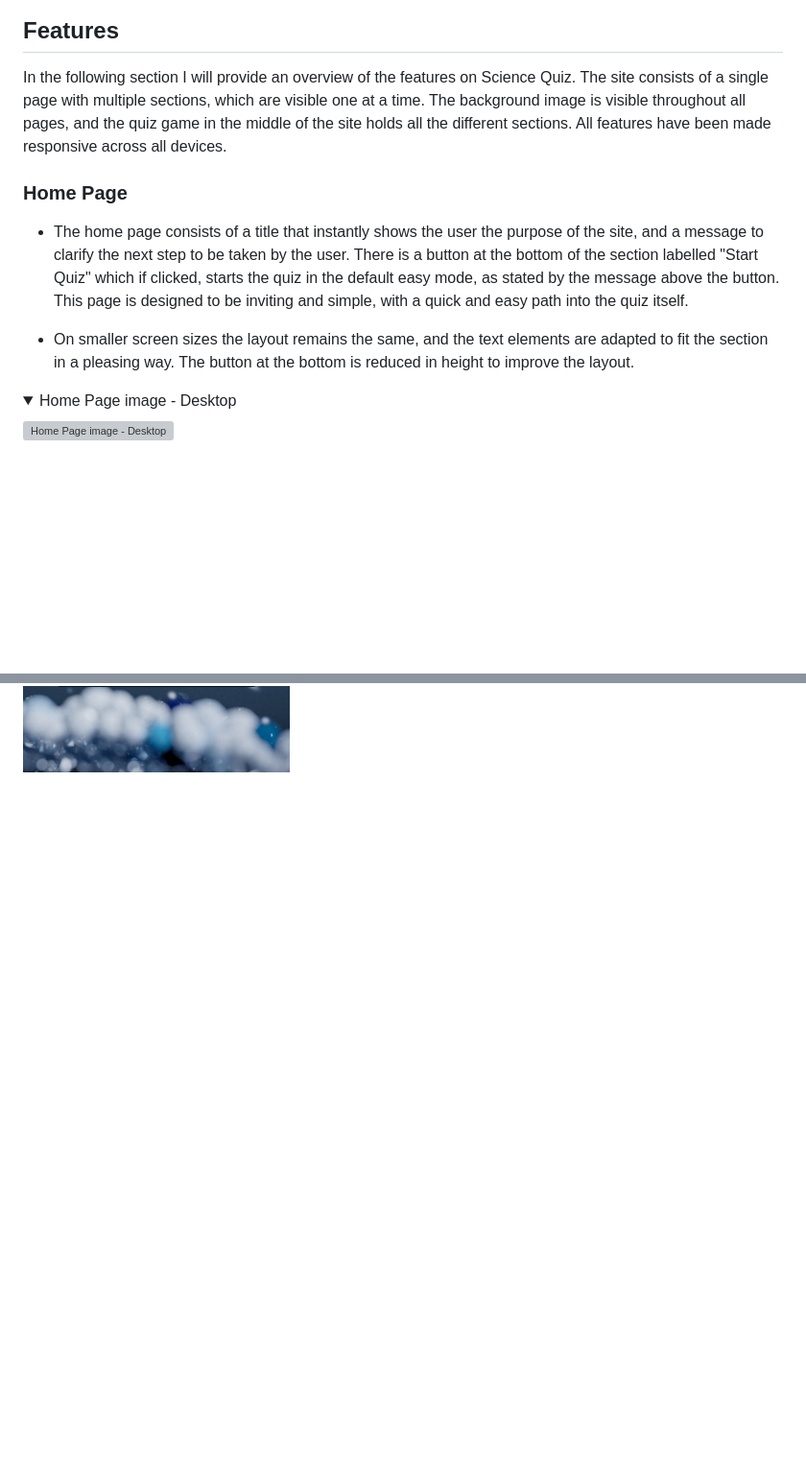
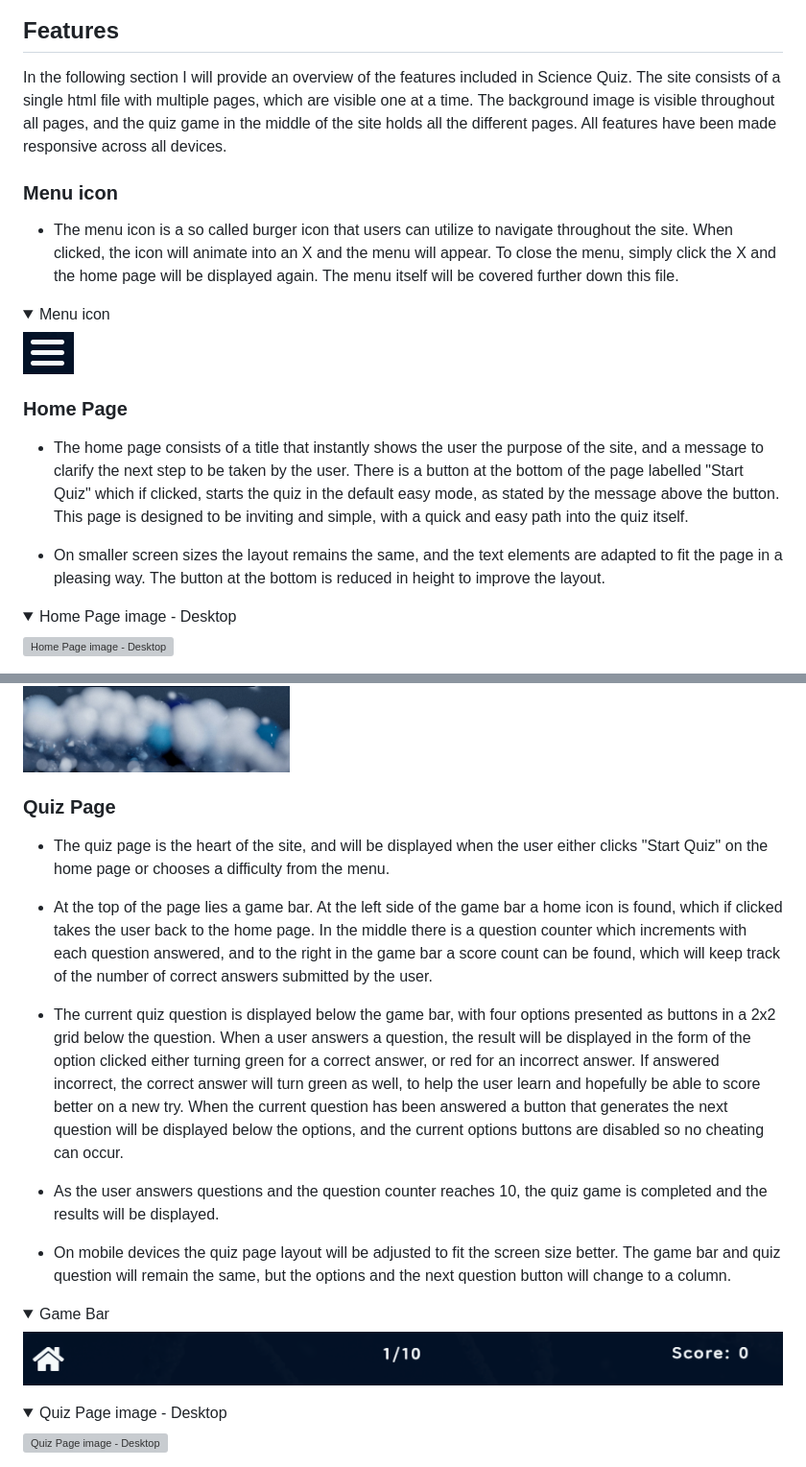
Before and after one commit to LucasBehrendt/science-quiz, a Markdown page: README.md, 2 parts joined by grey strips. Shown at 96% size. Rendered like a GitHub page; pictures changed too: docs/images/Game-Bar.png (added), docs/images/Menu-icon.png (added); folded sections open; blank space fills up the shorter version; grey boxes are pictures that could not be loaded.

Commit message:
Add feature content to README.md part 2

```diff
--- a/README.md
+++ b/README.md
@@ -68,13 +68,25 @@ Wireframes were created using Balsamiq.
 
 ## Features
 
-In the following section I will provide an overview of the features on Science Quiz. The site consists of a single page with multiple sections, which are visible one at a time. The background image is visible throughout all pages, and the quiz game in the middle of the site holds all the different sections. All features have been made responsive across all devices.
+In the following section I will provide an overview of the features included in Science Quiz. The site consists of a single html file with multiple pages, which are visible one at a time. The background image is visible throughout all pages, and the quiz game in the middle of the site holds all the different pages. All features have been made responsive across all devices.
+
+### Menu icon
+
+- The menu icon is a so called burger icon that users can utilize to navigate throughout the site. When clicked, the icon will animate into an X and the menu will appear. To close the menu, simply click the X and the home page will be displayed again. The menu itself will be covered further down this file.
+
+<details>
+
+<summary>Menu icon</summary>
+
+![Menu icon](docs/images/Menu-icon.png)
+
+</details>
 
 ### Home Page
 
-- The home page consists of a title that instantly shows the user the purpose of the site, and a message to clarify the next step to be taken by the user. There is a button at the bottom of the section labelled "Start Quiz" which if clicked, starts the quiz in the default easy mode, as stated by the message above the button. This page is designed to be inviting and simple, with a quick and easy path into the quiz itself.
+- The home page consists of a title that instantly shows the user the purpose of the site, and a message to clarify the next step to be taken by the user. There is a button at the bottom of the page labelled "Start Quiz" which if clicked, starts the quiz in the default easy mode, as stated by the message above the button. This page is designed to be inviting and simple, with a quick and easy path into the quiz itself.
 
-- On smaller screen sizes the layout remains the same, and the text elements are adapted to fit the section in a pleasing way. The button at the bottom is reduced in height to improve the layout.
+- On smaller screen sizes the layout remains the same, and the text elements are adapted to fit the page in a pleasing way. The button at the bottom is reduced in height to improve the layout.
 
 <details>
 
@@ -92,4 +104,33 @@ In the following section I will provide an overview of the features on Science Q
 
 </details>
 
+### Quiz Page
 
+- The quiz page is the heart of the site, and will be displayed when the user either clicks "Start Quiz" on the home page or chooses a difficulty from the menu.
+
+- At the top of the page lies a game bar. At the left side of the game bar a home icon is found, which if clicked takes the user back to the home page. In the middle there is a question counter which increments with each question answered, and to the right in the game bar a score count can be found, which will keep track of the number of correct answers submitted by the user.
+
+- The current quiz question is displayed below the game bar, with four options presented as buttons in a 2x2 grid below the question. When a user answers a question, the result will be displayed in the form of the option clicked either turning green for a correct answer, or red for an incorrect answer. If answered incorrect, the correct answer will turn green as well, to help the user learn and hopefully be able to score better on a new try. When the current question has been answered a button that generates the next question will be displayed below the options, and the current options buttons are disabled so no cheating can occur.
+
+- As the user answers questions and the question counter reaches 10, the quiz game is completed and the results will be displayed.
+
+- On mobile devices the quiz page layout will be adjusted to fit the screen size better. The game bar and quiz question will remain the same, but the options and the next question button will change to a column.
+
+<details>
+
+<summary>Game Bar</summary>
+
+![Game Bar image](docs/images/Game-Bar.png)
+
+</details>
+
+<details>
+
+<summary>Quiz Page image - Desktop</summary>
+
+![Quiz Page image - Desktop](docs/images/Desktop-quiz.png)
+
+</details>
+
+<details>
+
```
Also changed, not shown: other parts of README.md (+21 -0 lines), docs/images/Mobile-correct.png (added), docs/images/Mobile-quiz.png (added), 2 other files.
